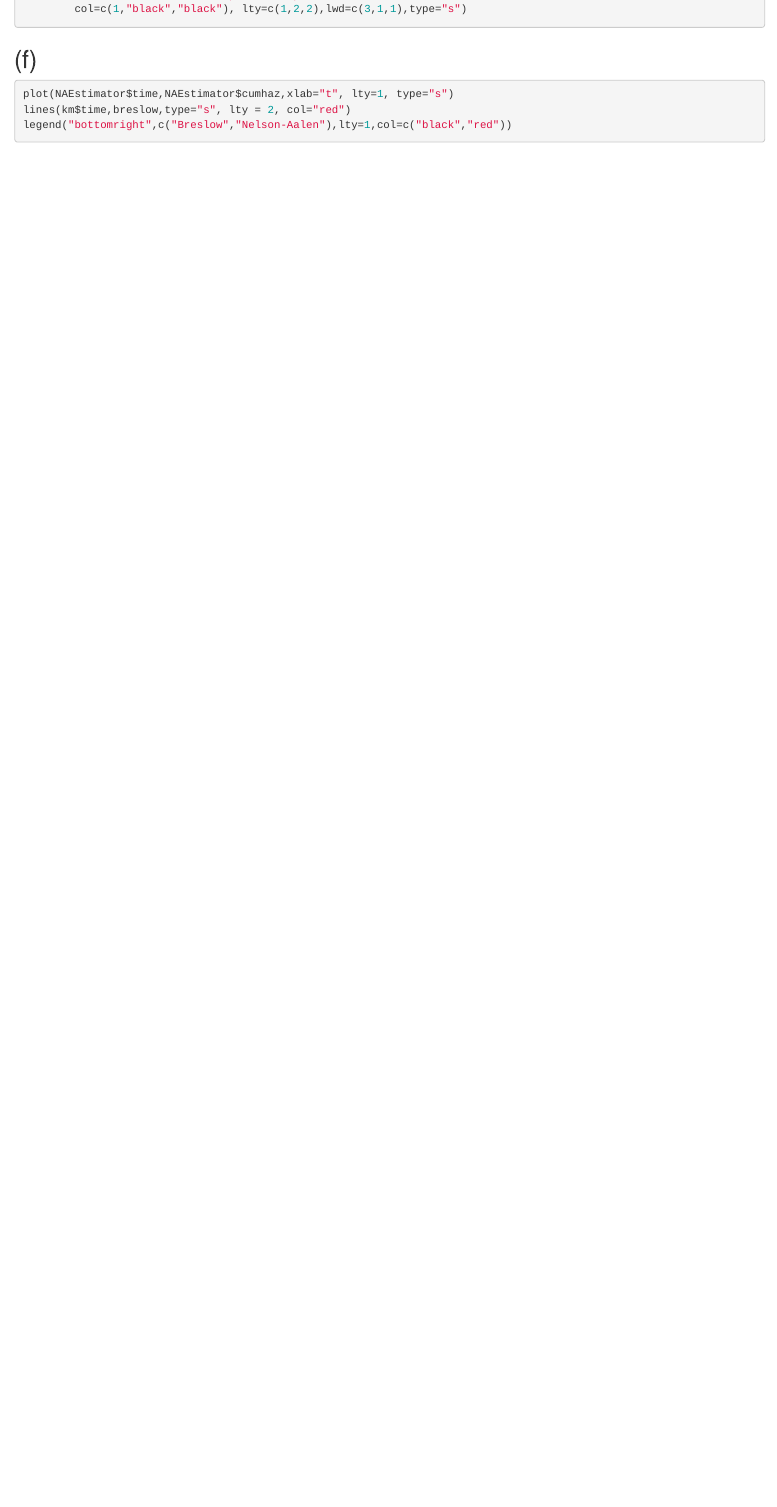
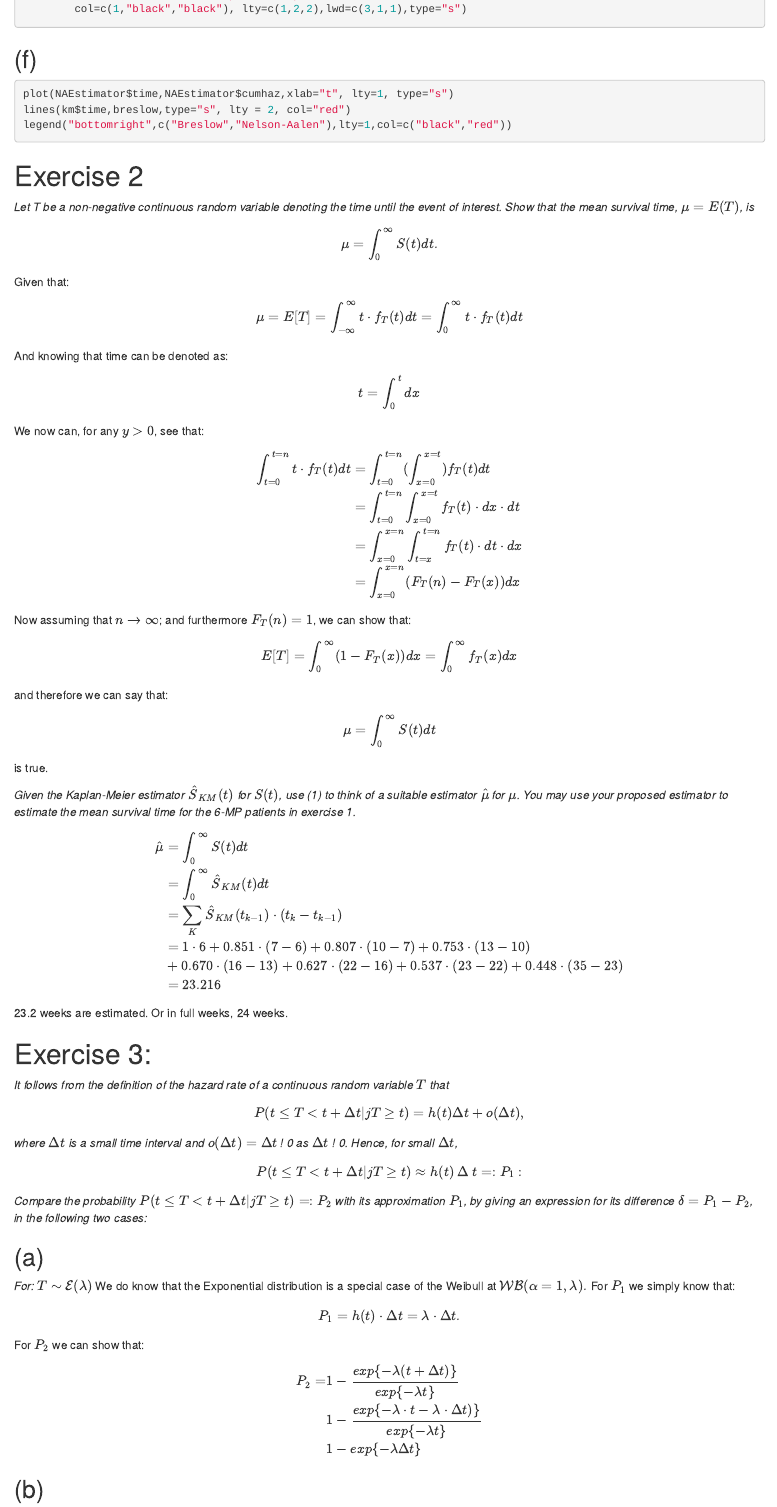
Before and after one commit to RMKruse/Survival-Analysis-WS-2020, an R Markdown document (Exercise 2/Exercise-Sheet-2.Rmd): the page in a window 1100 px wide, from 1850 px down. Rendered offline with R 4.5, knitr and Pandoc, with nearby package versions; the code chunks are not run, so their results and figures are left out; both versions are drawn in the output format of the newer one.

Commit message:
Fast fertig mit zettel 2.

````diff
--- a/Exercise 2/Exercise-Sheet-2.Rmd
+++ b/Exercise 2/Exercise-Sheet-2.Rmd
@@ -1,13 +1,13 @@
 ---
 site: bookdown::bookdown_site
 output:
-  pdf_document: default
+  html_document:
+    df_print: paged
   bookdown::pdf_book:
     keep_tex: yes
   bookdown::gitbook:
     lib_dir: book_assets
-  html_document:
-    df_print: paged
+  pdf_document: default
 ---
 
 ```{r setup, include=FALSE}
@@ -192,3 +192,77 @@ lines(km$time,breslow,type="s", lty = 2, col="red")
 legend("bottomright",c("Breslow","Nelson-Aalen"),lty=1,col=c("black","red"))
 
 ```
+
+
+# Exercise 2
+
+_Let T be a non-negative continuous random variable denoting the time until the event of
+interest. Show that the mean survival time, $\mu = E(T)$, is_
+
+$$ \mu = \int_{0}^{\infty} S(t) dt.$$
+
+
+
+Given that:
+$$ \mu = E[T] = \int_{-\infty}^{\infty} t \cdot f_{T}(t) dt = \int_{0}^{\infty} t \cdot f_{T}(t) dt $$
+And knowing that time can be denoted as:
+$$ t = \int_{0}^{t} dx $$
+
+We now can, for any $y > 0$, see that:
+\begin{equation}
+    \begin{aligned}
+      \int_{t = 0}^{t = n} t \cdot f_{T}(t) dt &= \int_{t = 0}^{t = n}  ( \int_{x = 0}^{x = t} ) f_{T}(t) dt \\
+                                               &= \int_{t = 0}^{t = n}  \int_{x = 0}^{x = t} f_{T}(t) \cdot dx \cdot dt \\
+                                               &= \int_{x = 0}^{x = n}  \int_{t = x}^{t = n}  f_{T}(t) \cdot dt \cdot dx \\
+                                               &= \int_{x = 0}^{x = n} ( F_{T}(n) - F_{T}(x)  ) dx
+    \end{aligned}
+\end{equation}
+
+Now assuming that $n \rightarrow \infty$; and furthermore $F_{T}(n) = 1$, we can show that:
+$$ E[T] = \int_{0}^{\infty} (1 - F_{T}(x)) dx = \int_{0}^{\infty} f_{T}(x) dx   $$
+and therefore we can say that:
+$$ \mu = \int_{0}^{\infty} S(t) dt$$
+is true.
+
+
+_Given the Kaplan-Meier estimator $\hat{S}_{KM}(t)$ for $S(t)$, use (1) to think of a suitable estimator
+$\hat{\mu}$ for ${\mu}$. You may use your proposed estimator to estimate the mean survival time for the
+6-MP patients in exercise 1._
+
+\begin{equation}
+    \begin{aligned}
+      \hat{\mu} &= \int_{0}^{\infty} S(t) dt \\
+                &= \int_{0}^{\infty} \hat{S}_{KM}(t) dt\\
+                &= \sum_{K} \hat{S}_{KM}(t_{k - 1}) \cdot (t_{k} - t_{k - 1}) \\
+                &= 1 \cdot 6 + 0.851 \cdot (7 - 6) + 0.807 \cdot (10-7) + 0.753 \cdot (13 - 10) \\
+                & + 0.670 \cdot (16 - 13) + 0.627 \cdot (22 - 16) + 0.537 \cdot (23 - 22) + 0.448 \cdot (35 - 23) \\
+                &= 23.216
+    \end{aligned}
+\end{equation}
+
+23.2 weeks are estimated. Or in full weeks, 24 weeks.
+
+# Exercise 3:
+_It follows from the definition of the hazard rate of a continuous random variable $T$ that
+$$ P(t ≤ T < t + ∆t | j T ≥ t) = h(t) \Delta t + o(\Delta t), $$
+where $∆t$ is a small time interval and $o(∆t)=∆t$ ! 0 as $∆t$ ! 0. Hence, for small $∆t$,
+$$ P(t ≤ T < t + ∆t | j T ≥ t) ≈ h(t)∆t =: P_1 :$$
+Compare the probability $P(t ≤ T < t + ∆t | j T ≥ t) =: P_2$ with its approximation $P_1$, by
+giving an expression for its difference $δ = P_1 − P_2$, in the following two cases:_
+
+## (a)
+_For: $T \sim \mathcal{E}(\lambda)$_
+We do know that the Exponential distribution is a special case of the Weibull at $\mathcal{WB}(\alpha = 1, \lambda).$
+For $P_{1}$ we simply know that:
+$$ P_{1} = h(t) \cdot \Delta t = \lambda \cdot \Delta t.$$
+
+For $P_{2}$ we can show that:
+\begin{equation}
+    \begin{aligned}
+      P_{2} =& 1 - \dfrac{exp \{ -\lambda (t + \Delta t)\} }{ exp \{ -\lambda t\} } \\
+             & 1 - \dfrac{exp \{ -\lambda \cdot t - \lambda \cdot \Delta t)\} }{ exp \{ -\lambda t\} } \\
+             & 1 - exp \{ -\lambda \Delta t \}
+    \end{aligned}
+\end{equation}
+
+## (b)
````
Also changed, not shown: Exercise 2/Exercise-Sheet-2.Rmd (43 more changed lines).
